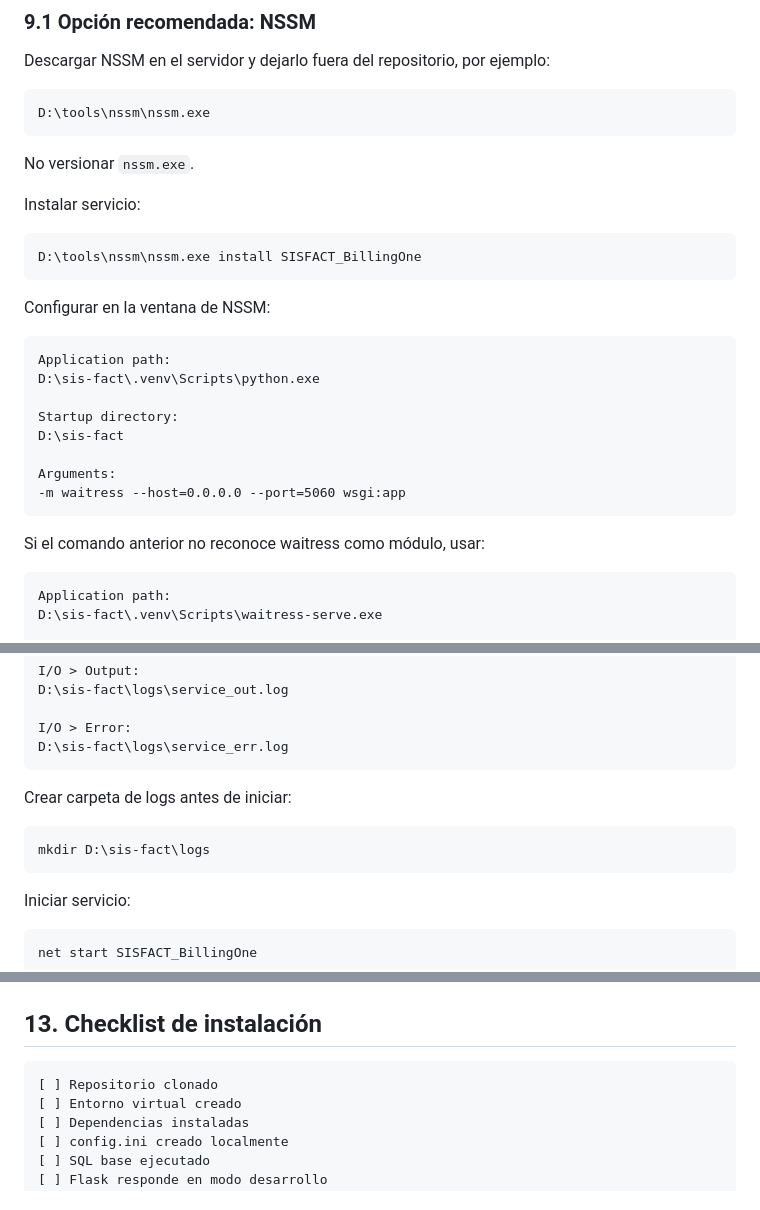
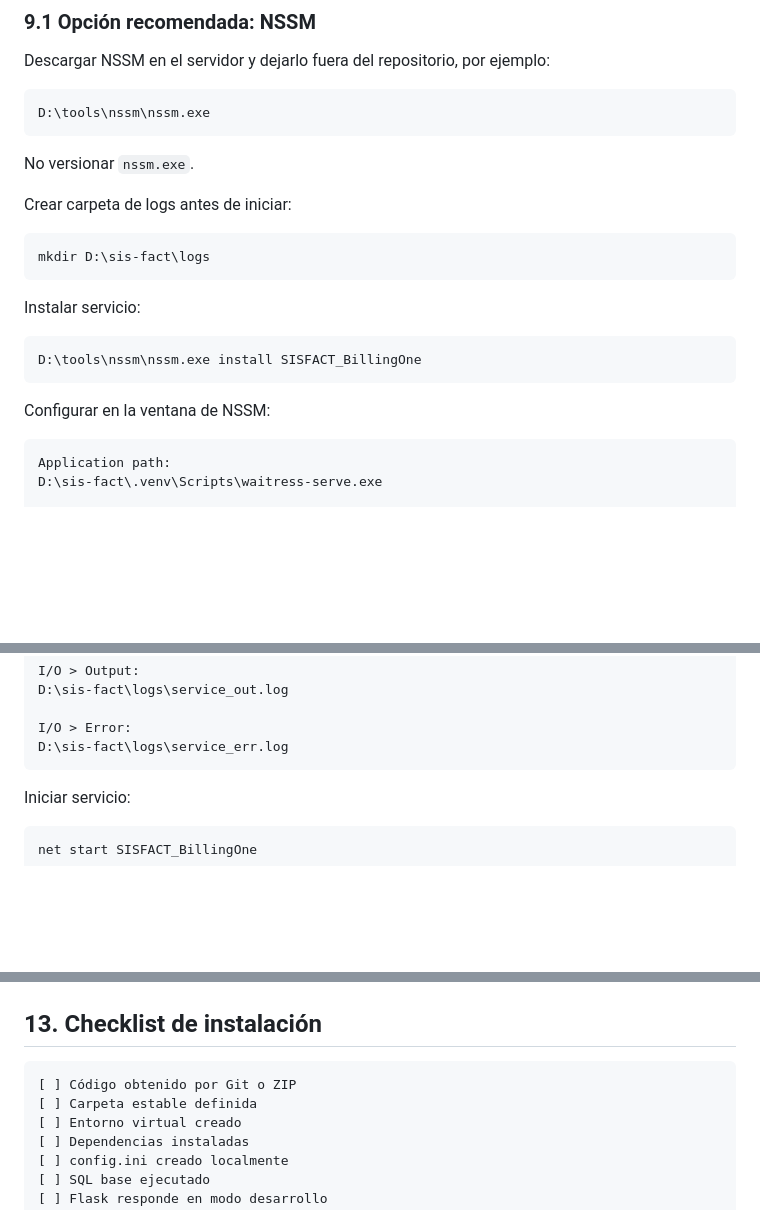
Before and after one commit to rrmunoz-coder/sis-fact, a Markdown page: docs/MANUAL_INSTALACION.md, 3 parts joined by grey strips. Drawn GitHub-style; blank space fills up the shorter version.

````diff
--- a/docs/MANUAL_INSTALACION.md
+++ b/docs/MANUAL_INSTALACION.md
@@ -222,6 +284,12 @@ D:\tools\nssm\nssm.exe
 
 No versionar `nssm.exe`.
 
+Crear carpeta de logs antes de iniciar:
+
+```cmd
+mkdir D:\sis-fact\logs
+```
+
 Instalar servicio:
 
 ```cmd
@@ -229,19 +297,6 @@ D:\tools\nssm\nssm.exe install SISFACT_BillingOne
 ```
 
 Configurar en la ventana de NSSM:
-
-```text
-Application path:
-D:\sis-fact\.venv\Scripts\python.exe
-
-Startup directory:
-D:\sis-fact
-
-Arguments:
--m waitress --host=0.0.0.0 --port=5060 wsgi:app
-```
-
-Si el comando anterior no reconoce waitress como módulo, usar:
 
 ```text
 Application path:
@@ -262,12 +317,6 @@ D:\sis-fact\logs\service_out.log
 
 I/O > Error:
 D:\sis-fact\logs\service_err.log
-```
-
-Crear carpeta de logs antes de iniciar:
-
-```cmd
-mkdir D:\sis-fact\logs
 ```
 
 Iniciar servicio:
@@ -404,7 +497,8 @@ Probar primero ejecución manual con Waitress.
 ## 13. Checklist de instalación
 
 ```text
-[ ] Repositorio clonado
+[ ] Código obtenido por Git o ZIP
+[ ] Carpeta estable definida
 [ ] Entorno virtual creado
 [ ] Dependencias instaladas
 [ ] config.ini creado localmente
````
Also changed, not shown: other parts of docs/MANUAL_INSTALACION.md (+113 -7 lines).
